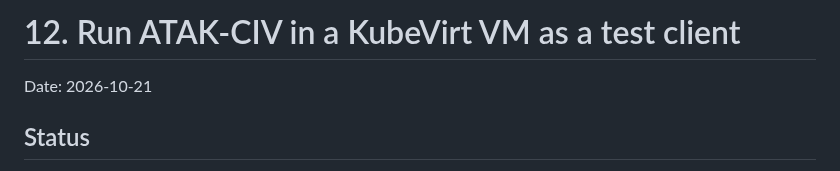
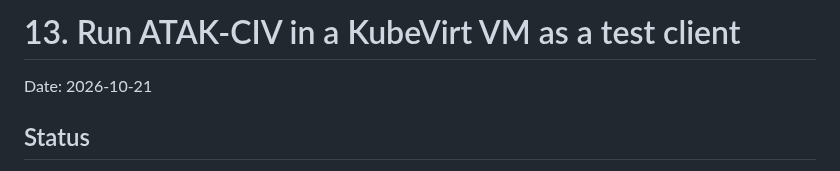
Before and after one commit to jonathanagustin/uds-k3d-takserver, a Markdown page: adr/0013-atak-test-device-in-kubevirt.md, the part around the change. GitHub-like rendering.

Commit message:
docs(adr): update the ATAK ADR heading and link for number 13

```diff
--- a/adr/0013-atak-test-device-in-kubevirt.md
+++ b/adr/0013-atak-test-device-in-kubevirt.md
@@ -1,4 +1,4 @@
-# 12. Run ATAK-CIV in a KubeVirt VM as a test client
+# 13. Run ATAK-CIV in a KubeVirt VM as a test client
 
 Date: 2026-10-21
 
```
Also changed, not shown: docs/atak-device.md (+1 -1 lines).
